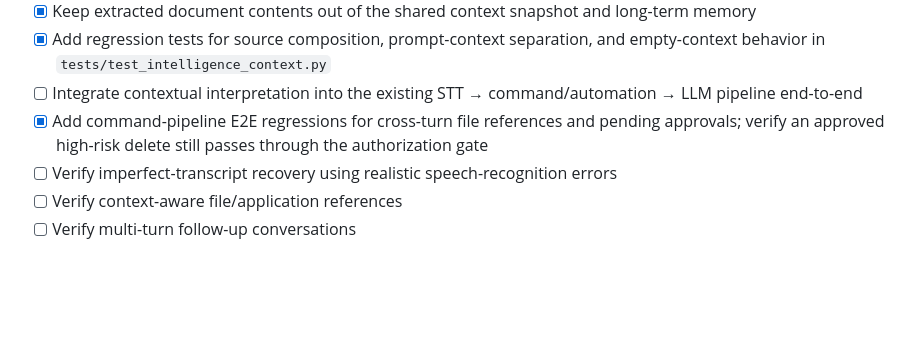
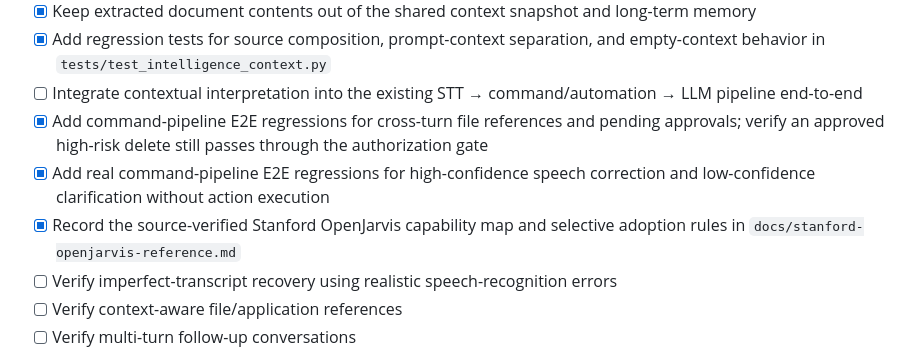
Before and after one commit to AbhiDevLab/J.A.R.V.I.S, a Markdown page: JARVIS_ROADMAP.md, the part around the change. Rendered like a GitHub page; blank space fills up the shorter version.

Commit message:
docs(phase-8): record OpenJarvis evaluation adoption

```diff
--- a/JARVIS_ROADMAP.md
+++ b/JARVIS_ROADMAP.md
@@ -337,6 +337,8 @@ Implementation checkpoint (2026-11-07, branch `phase-8-reliability-2026-11-07`):
 - [x] Add regression tests for source composition, prompt-context separation, and empty-context behavior in `tests/test_intelligence_context.py`
 - [ ] Integrate contextual interpretation into the existing STT → command/automation → LLM pipeline end-to-end
 - [x] Add command-pipeline E2E regressions for cross-turn file references and pending approvals; verify an approved high-risk delete still passes through the authorization gate
+- [x] Add real command-pipeline E2E regressions for high-confidence speech correction and low-confidence clarification without action execution
+- [x] Record the source-verified Stanford OpenJarvis capability map and selective adoption rules in `docs/stanford-openjarvis-reference.md`
 - [ ] Verify imperfect-transcript recovery using realistic speech-recognition errors
 - [ ] Verify context-aware file/application references
 - [ ] Verify multi-turn follow-up conversations
```
